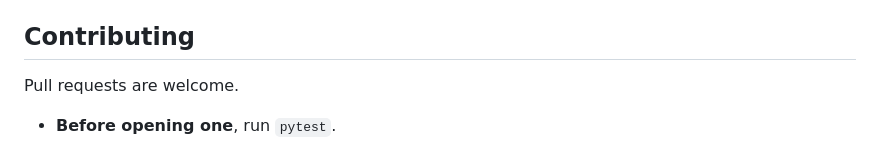
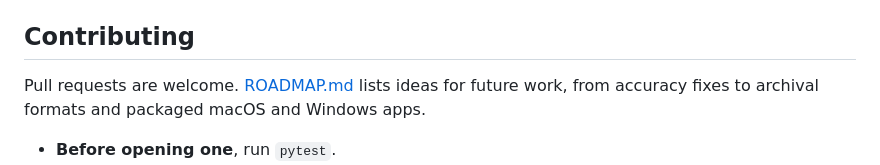
Before and after one commit to EdgarBarrantes/daRealKniga, a Markdown page: README.md, the part around the change. Drawn GitHub-style.

Commit message:
Roadmap and socials

```diff
--- a/README.md
+++ b/README.md
@@ -455,7 +455,8 @@ and `SHA256SUMS`.
 
 ## Contributing
 
-Pull requests are welcome.
+Pull requests are welcome. [ROADMAP.md](ROADMAP.md) lists ideas for future work, from
+accuracy fixes to archival formats and packaged macOS and Windows apps.
 - **Before opening one**, run `pytest`.
 - **For OCR changes**, compare the accuracy table before and after.
 - **For a new kind of document or language**, add a short sample to `tests/accuracy.py`.
```
Also changed, not shown: ROADMAP.md (added, +60 -0 lines), docs/social-preview.png (added), 4 other files.
